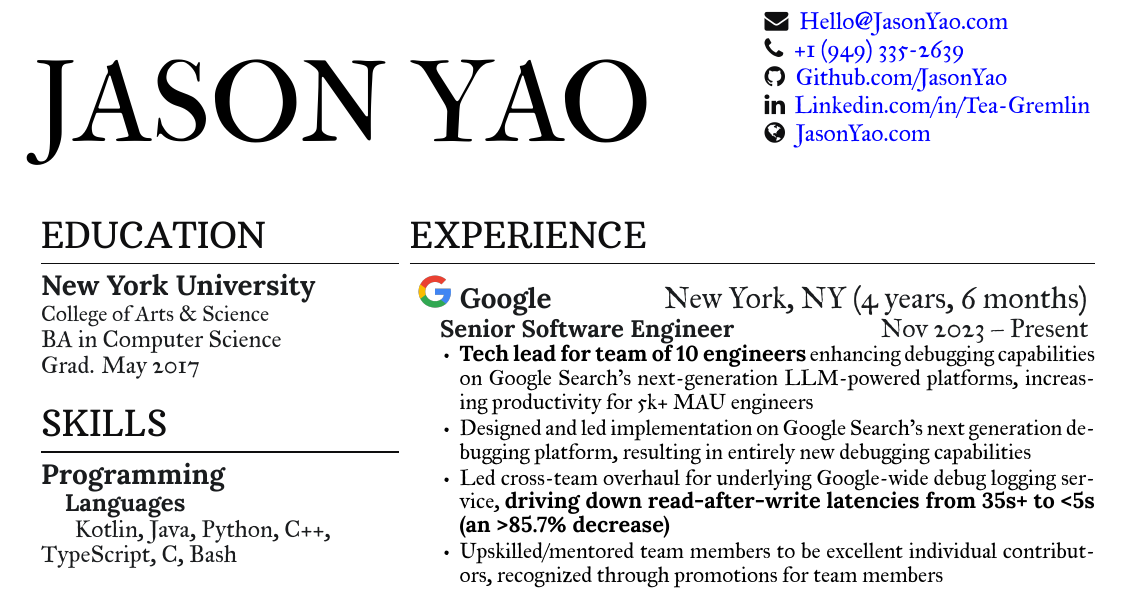
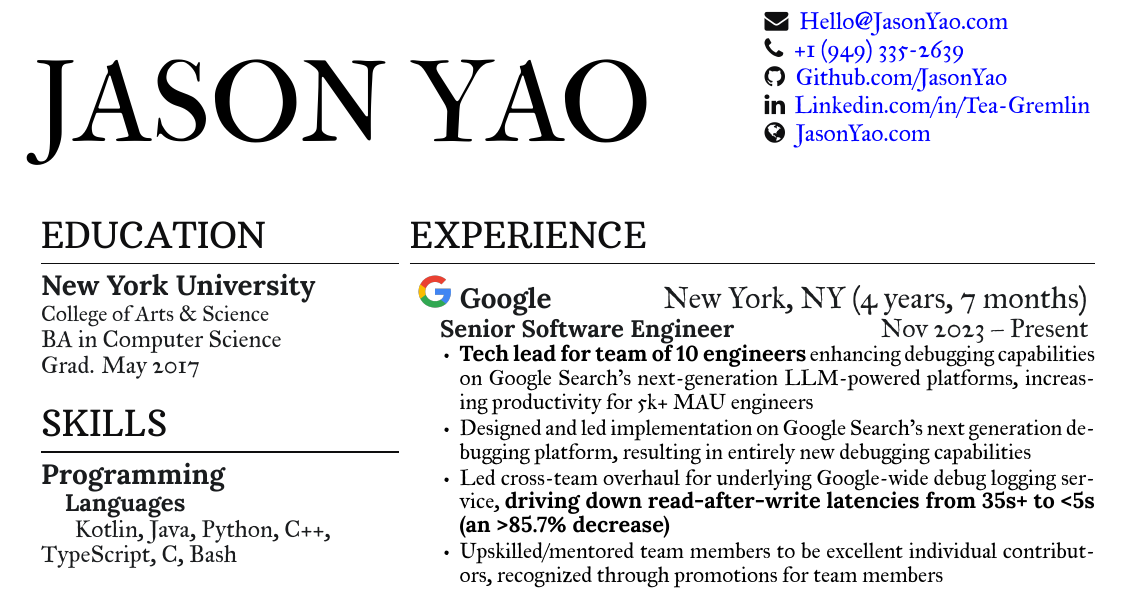
Before and after one commit to JasonYao/resume, a LaTeX CV (Resume_Jason_Yao.tex): part of the page, cut so that both start at the same text. The pictures show the PDF file docs/Resume_Jason_Yao.pdf that the author committed with the source.

Commit message:
[Build] ee4bb3743a7889e94c59636d23f53d63323fa1fd

```diff
--- a/Resume_Jason_Yao.tex
+++ b/Resume_Jason_Yao.tex
@@ -155,7 +155,7 @@
 %
 \section{Experience}
 
-    \workplace{logos/short/google}{Google}{New York, NY}{4 years, 6 months}
+    \workplace{logos/short/google}{Google}{New York, NY}{4 years, 7 months}
             \position{Senior Software Engineer}{Nov 2023 – Present}
         \vspace{\topsep} % Hacky fix for awkward extra vertical space
         \begin{tightemize}
```
Also changed, not shown: docs/Resume_Jason_Yao.pdf, docs/Resume_Jason_Yao.png, 1 other file.
